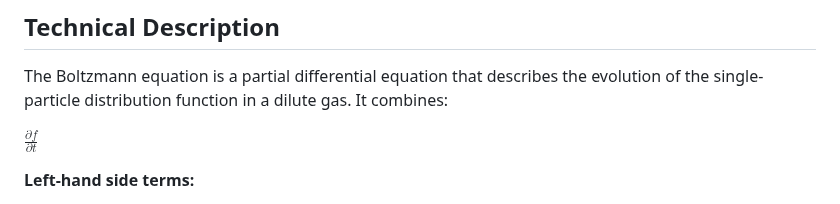
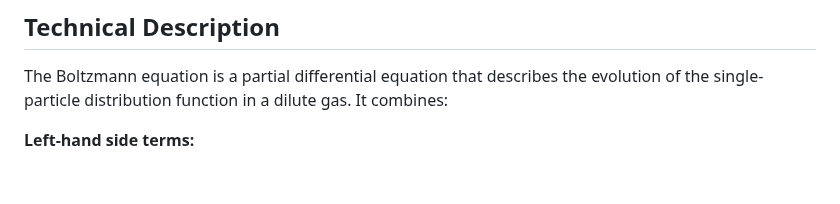
Before and after one commit to RU-ECE/EquationDictionary, a Markdown page: bolzmann_full.md, the part around the change. Drawn GitHub-style; blank space fills up the shorter version.

```diff
--- a/bolzmann_full.md
+++ b/bolzmann_full.md
@@ -5,8 +5,6 @@
 <!-- Complete the sections on Technical Description (for an audience who know differential and integral calculus, algebra, trig, and general first year engineering knowledge -->
 
 The Boltzmann equation is a partial differential equation that describes the evolution of the single-particle distribution function in a dilute gas. It combines:
-
-$\frac{\partial f}{\partial t}$
 
 **Left-hand side terms:**
 1. **Convective term**
```
